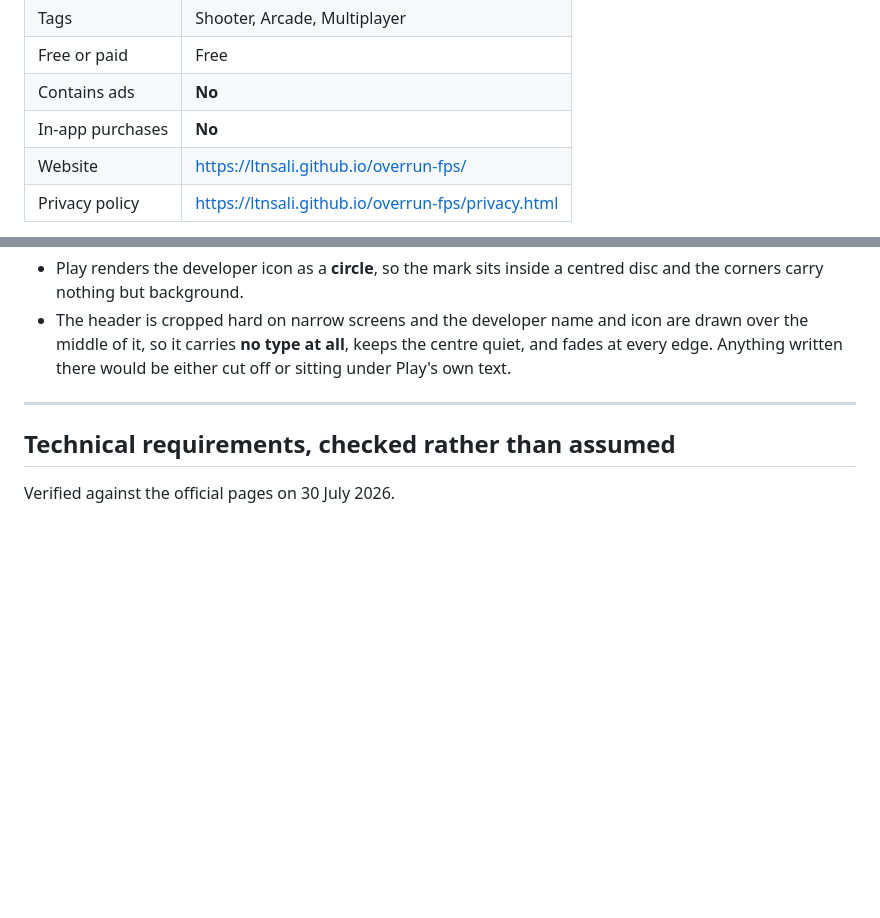
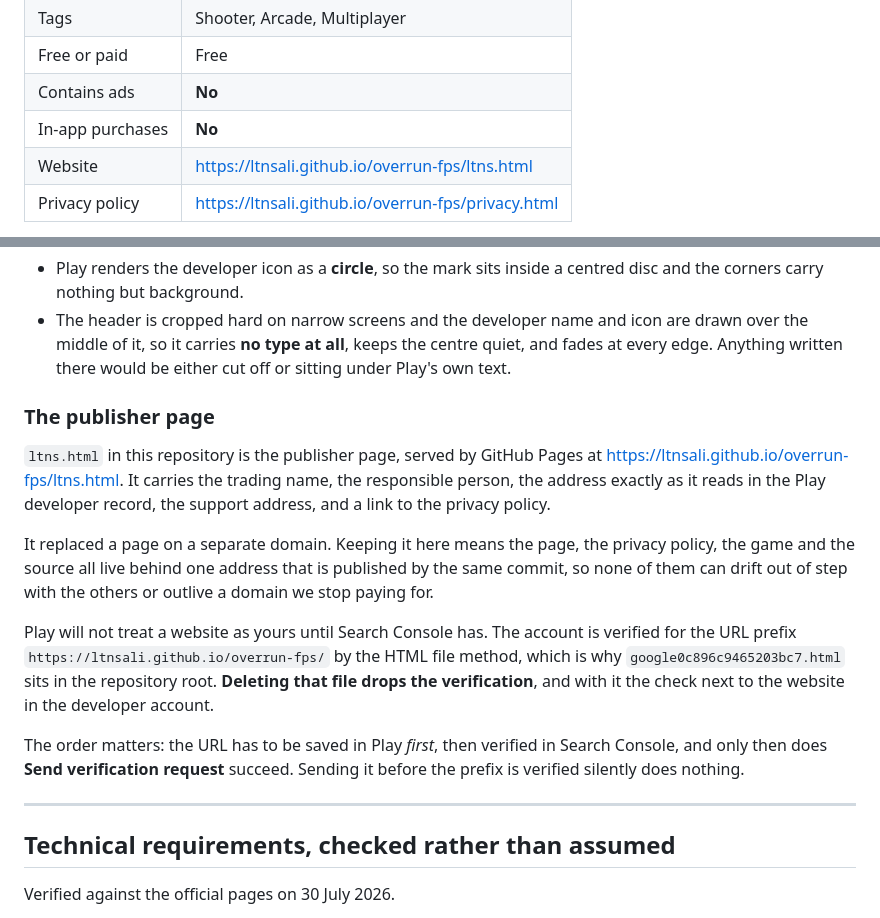
Before and after one commit to ltnsali/overrun-fps, a Markdown page: store/listing.md, 2 parts joined by grey strips. Rendered like a GitHub page; blank space fills up the shorter version.

```diff
--- a/store/listing.md
+++ b/store/listing.md
@@ -23,7 +23,7 @@ screenshots from the app running on a real device or emulator.
 | Free or paid | Free |
 | Contains ads | **No** |
 | In-app purchases | **No** |
-| Website | https://ltnsali.github.io/overrun-fps/ |
+| Website | https://ltnsali.github.io/overrun-fps/ltns.html |
 | Privacy policy | https://ltnsali.github.io/overrun-fps/privacy.html |
 
 Created in Play Console on 19 Aug 2026 under the `ltns` personal account
@@ -181,6 +181,28 @@ Two things drove the artwork rather than taste:
   are drawn over the middle of it, so it carries **no type at all**, keeps the
   centre quiet, and fades at every edge. Anything written there would be either
   cut off or sitting under Play's own text.
+
+### The publisher page
+
+`ltns.html` in this repository is the publisher page, served by GitHub Pages at
+<https://ltnsali.github.io/overrun-fps/ltns.html>. It carries the trading name,
+the responsible person, the address exactly as it reads in the Play developer
+record, the support address, and a link to the privacy policy.
+
+It replaced a page on a separate domain. Keeping it here means the page, the
+privacy policy, the game and the source all live behind one address that is
+published by the same commit, so none of them can drift out of step with the
+others or outlive a domain we stop paying for.
+
+Play will not treat a website as yours until Search Console has. The account is
+verified for the URL prefix `https://ltnsali.github.io/overrun-fps/` by the HTML
+file method, which is why `google0c896c9465203bc7.html` sits in the repository
+root. **Deleting that file drops the verification**, and with it the check next to
+the website in the developer account.
+
+The order matters: the URL has to be saved in Play *first*, then verified in
+Search Console, and only then does **Send verification request** succeed. Sending
+it before the prefix is verified silently does nothing.
 
 ---
 
```
Also changed, not shown: other parts of store/listing.md (+1 -1 lines), bugs/fixed/TASK-001-developer-website-on-github-pages.md (added, +70 -0 lines).
